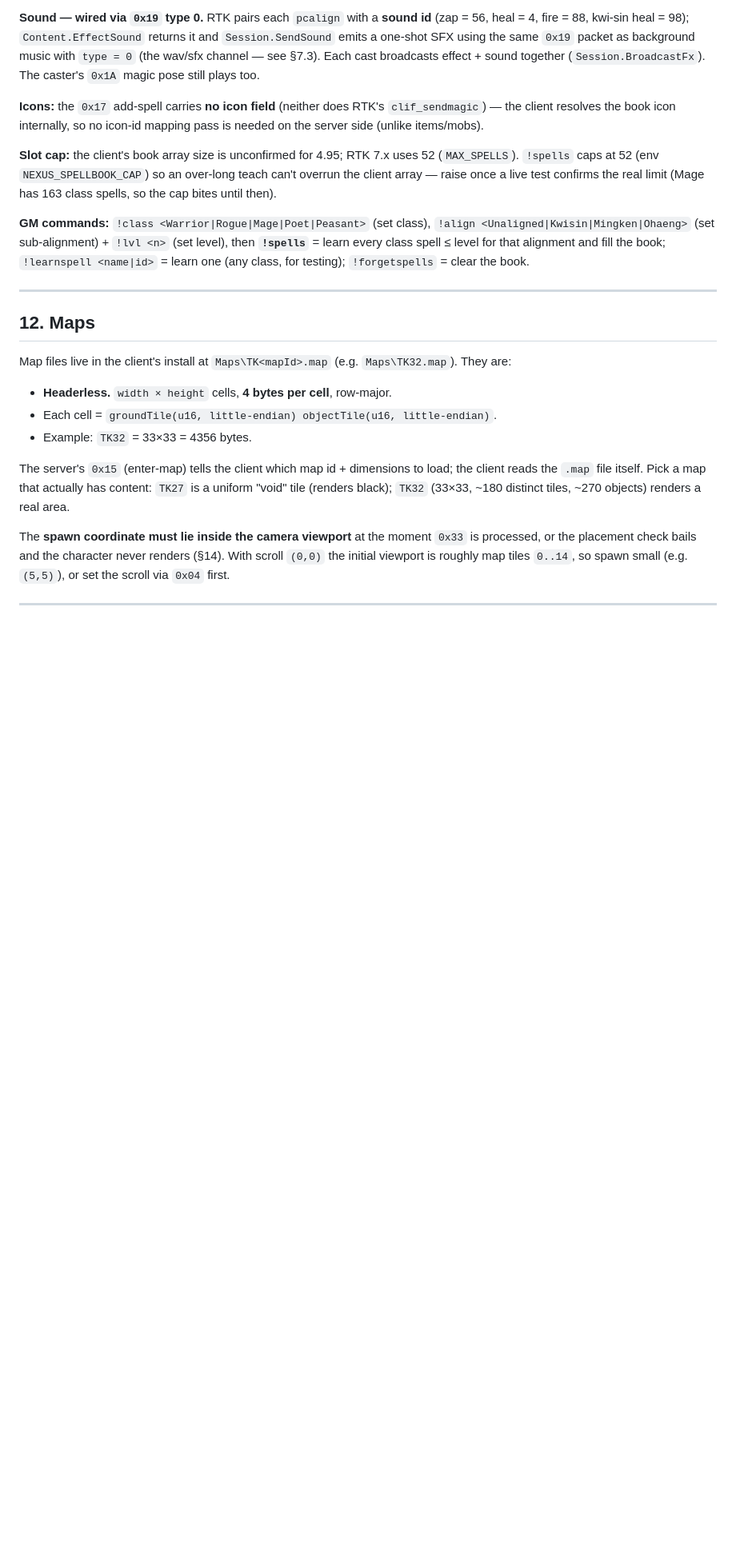
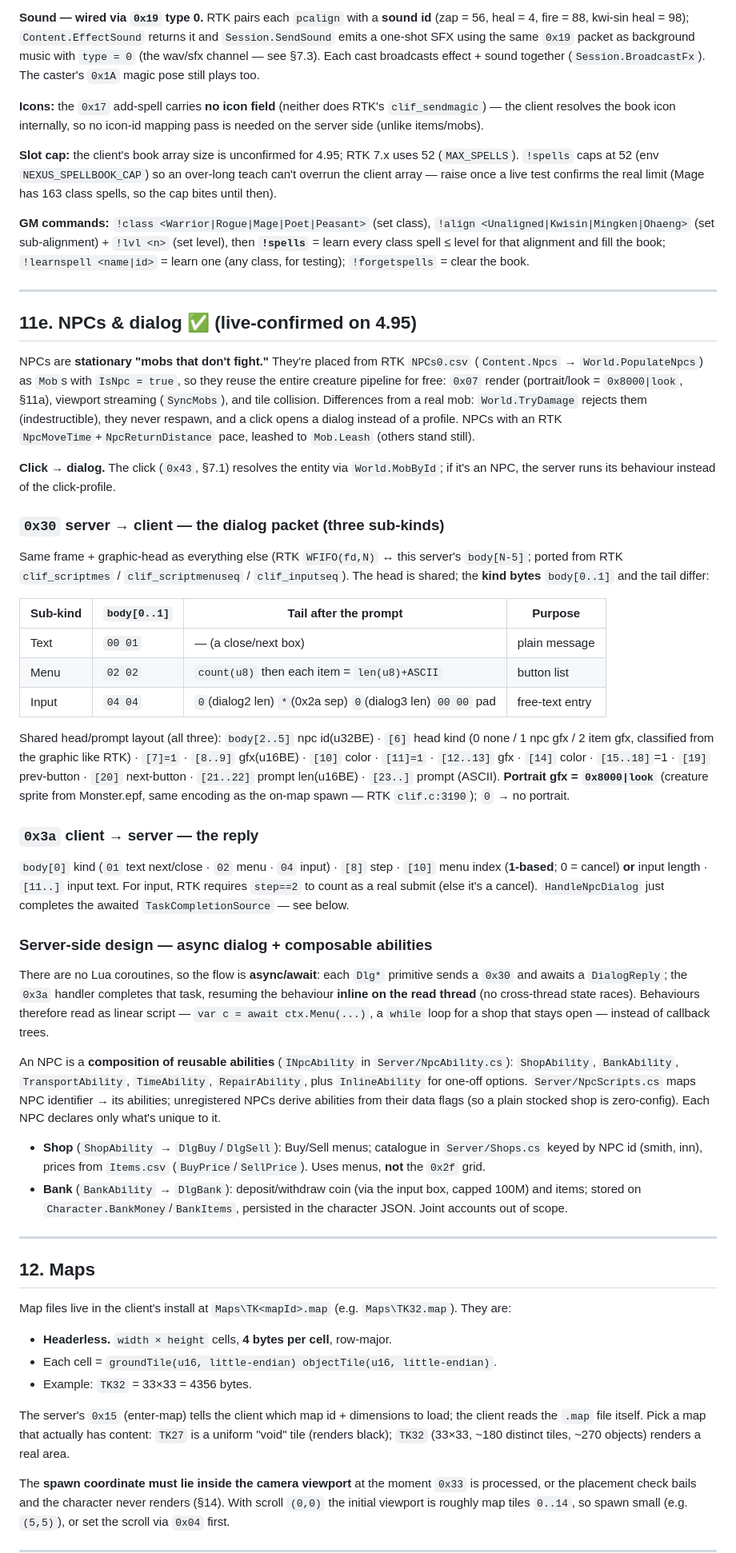
Before and after one commit to Essorcal/Project1998, a Markdown page: docs/NexusTK-4.95-Protocol.md, the part around one of its changes. Shown at 80% size. Drawn GitHub-style; blank space fills up the shorter version.

Commit message:
docs: NPC dialog protocol (0x30/0x3A) + §11e NPCs & ability architecture
0x30 (text/menu/input) and 0x3A reply are live-confirmed on 4.95; document the
wire formats, the composable-ability design, and mark 0x2f as the (unused) buy
grid. Update both opcode tables, §16, and the TOC.

Co-Authored-By: Claude Opus 4.8 <noreply@anthropic.com>

```diff
--- a/docs/NexusTK-4.95-Protocol.md
+++ b/docs/NexusTK-4.95-Protocol.md
@@ -1180,6 +1182,61 @@ test confirms the real limit (Mage has 163 class spells, so the cap bites until
 (set sub-alignment) + `!lvl <n>` (set level), then **`!spells`** = learn every class spell ≤ level for that
 alignment and fill the book; `!learnspell <name|id>` = learn one (any class, for testing); `!forgetspells` =
 clear the book.
+
+---
+
+## 11e. NPCs & dialog ✅ (live-confirmed on 4.95)
+
+NPCs are **stationary "mobs that don't fight."** They're placed from RTK `NPCs0.csv` (`Content.Npcs` →
+`World.PopulateNpcs`) as `Mob`s with `IsNpc = true`, so they reuse the entire creature pipeline for free:
+`0x07` render (portrait/look = `0x8000|look`, §11a), viewport streaming (`SyncMobs`), and tile collision.
+Differences from a real mob: `World.TryDamage` rejects them (indestructible), they never respawn, and a
+click opens a dialog instead of a profile. NPCs with an RTK `NpcMoveTime`+`NpcReturnDistance` pace, leashed
+to `Mob.Leash` (others stand still).
+
+**Click → dialog.** The click (`0x43`, §7.1) resolves the entity via `World.MobById`; if it's an NPC, the
+server runs its behaviour instead of the click-profile.
+
+### `0x30` server → client — the dialog packet (three sub-kinds)
+
+Same frame + graphic-head as everything else (RTK `WFIFO(fd,N)` ↔ this server's `body[N-5]`; ported from
+RTK `clif_scriptmes` / `clif_scriptmenuseq` / `clif_inputseq`). The head is shared; the **kind bytes**
+`body[0..1]` and the tail differ:
+
+| Sub-kind | `body[0..1]` | Tail after the prompt | Purpose |
+|---|---|---|---|
+| Text | `00 01` | — (a close/next box) | plain message |
+| Menu | `02 02` | `count(u8)` then each item = `len(u8)+ASCII` | button list |
+| Input | `04 04` | `0`(dialog2 len) `*`(0x2a sep) `0`(dialog3 len) `00 00` pad | free-text entry |
+
+Shared head/prompt layout (all three): `body[2..5]` npc id(u32BE) · `[6]` head kind (0 none / 1 npc gfx /
+2 item gfx, classified from the graphic like RTK) · `[7]=1` · `[8..9]` gfx(u16BE) · `[10]` color · `[11]=1`
+· `[12..13]` gfx · `[14]` color · `[15..18]`=1 · `[19]` prev-button · `[20]` next-button · `[21..22]` prompt
+len(u16BE) · `[23..]` prompt (ASCII). **Portrait gfx = `0x8000|look`** (creature sprite from Monster.epf,
+same encoding as the on-map spawn — RTK `clif.c:3190`); `0` → no portrait.
+
+### `0x3a` client → server — the reply
+
+`body[0]` kind (`01` text next/close · `02` menu · `04` input) · `[8]` step · `[10]` menu index (**1-based**;
+0 = cancel) **or** input length · `[11..]` input text. For input, RTK requires `step==2` to count as a real
+submit (else it's a cancel). `HandleNpcDialog` just completes the awaited `TaskCompletionSource` — see below.
+
+### Server-side design — async dialog + composable abilities
+
+There are no Lua coroutines, so the flow is **async/await**: each `Dlg*` primitive sends a `0x30` and awaits
+a `DialogReply`; the `0x3a` handler completes that task, resuming the behaviour **inline on the read thread**
+(no cross-thread state races). Behaviours therefore read as linear script — `var c = await ctx.Menu(...)`,
+a `while` loop for a shop that stays open — instead of callback trees.
+
+An NPC is a **composition of reusable abilities** (`INpcAbility` in `Server/NpcAbility.cs`): `ShopAbility`,
+`BankAbility`, `TransportAbility`, `TimeAbility`, `RepairAbility`, plus `InlineAbility` for one-off options.
+`Server/NpcScripts.cs` maps NPC identifier → its abilities; unregistered NPCs derive abilities from their
+data flags (so a plain stocked shop is zero-config). Each NPC declares only what's unique to it.
+
+- **Shop** (`ShopAbility` → `DlgBuy`/`DlgSell`): Buy/Sell menus; catalogue in `Server/Shops.cs` keyed by NPC
+  id (smith, inn), prices from `Items.csv` (`BuyPrice`/`SellPrice`). Uses menus, **not** the `0x2f` grid.
+- **Bank** (`BankAbility` → `DlgBank`): deposit/withdraw coin (via the input box, capped 100M) and items;
+  stored on `Character.BankMoney`/`BankItems`, persisted in the character JSON. Joint accounts out of scope.
 
 ---
 
```
Also changed, not shown: other parts of docs/NexusTK-4.95-Protocol.md (+12 -5 lines).
